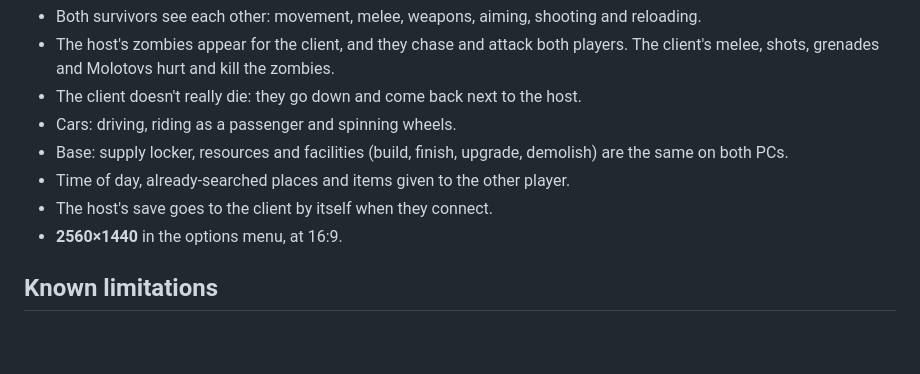
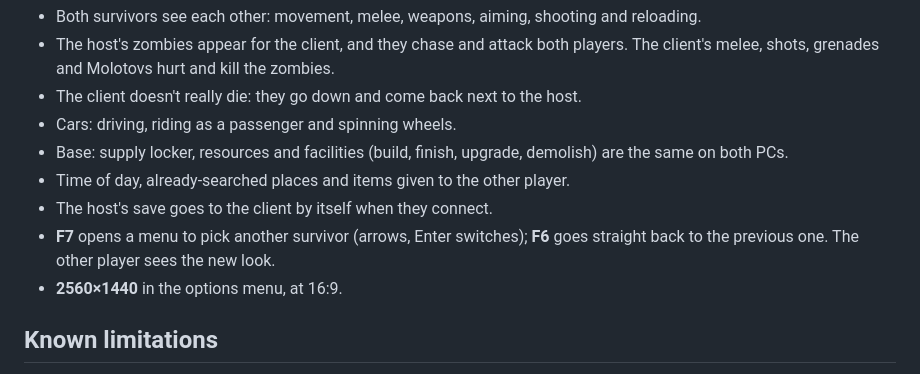
Before and after one commit to Luassushiman/sod-coop-mod, a Markdown page: release/README.md, the part around the change. GitHub-like rendering; blank space fills up the shorter version.

```diff
--- a/release/README.md
+++ b/release/README.md
@@ -71,6 +71,7 @@ With `transport=udp`, the connection is direct:
 - Base: supply locker, resources and facilities (build, finish, upgrade, demolish) are the same on both PCs.
 - Time of day, already-searched places and items given to the other player.
 - The host's save goes to the client by itself when they connect.
+- **F7** opens a menu to pick another survivor (arrows, Enter switches); **F6** goes straight back to the previous one. The other player sees the new look.
 - **2560×1440** in the options menu, at 16:9.
 
 ## Known limitations
```
Also changed, not shown: README.md (+22 -0 lines), release/LEIA-ME.md (+1 -0 lines), docs/assets/trocar_personagem_1.jpg (added), docs/assets/trocar_personagem_2.jpg (added), docs/assets/trocar_personagem_menu.jpg (added).
